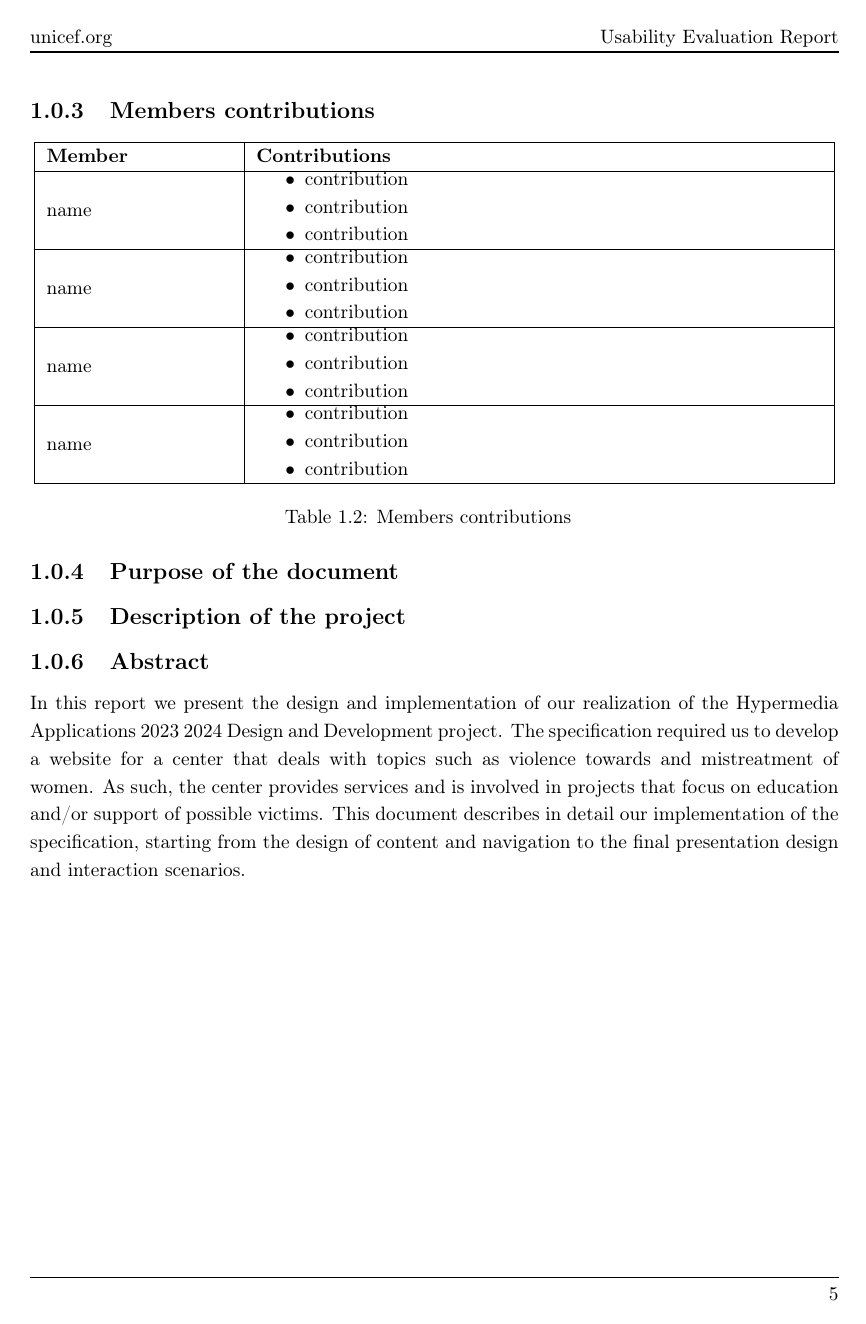
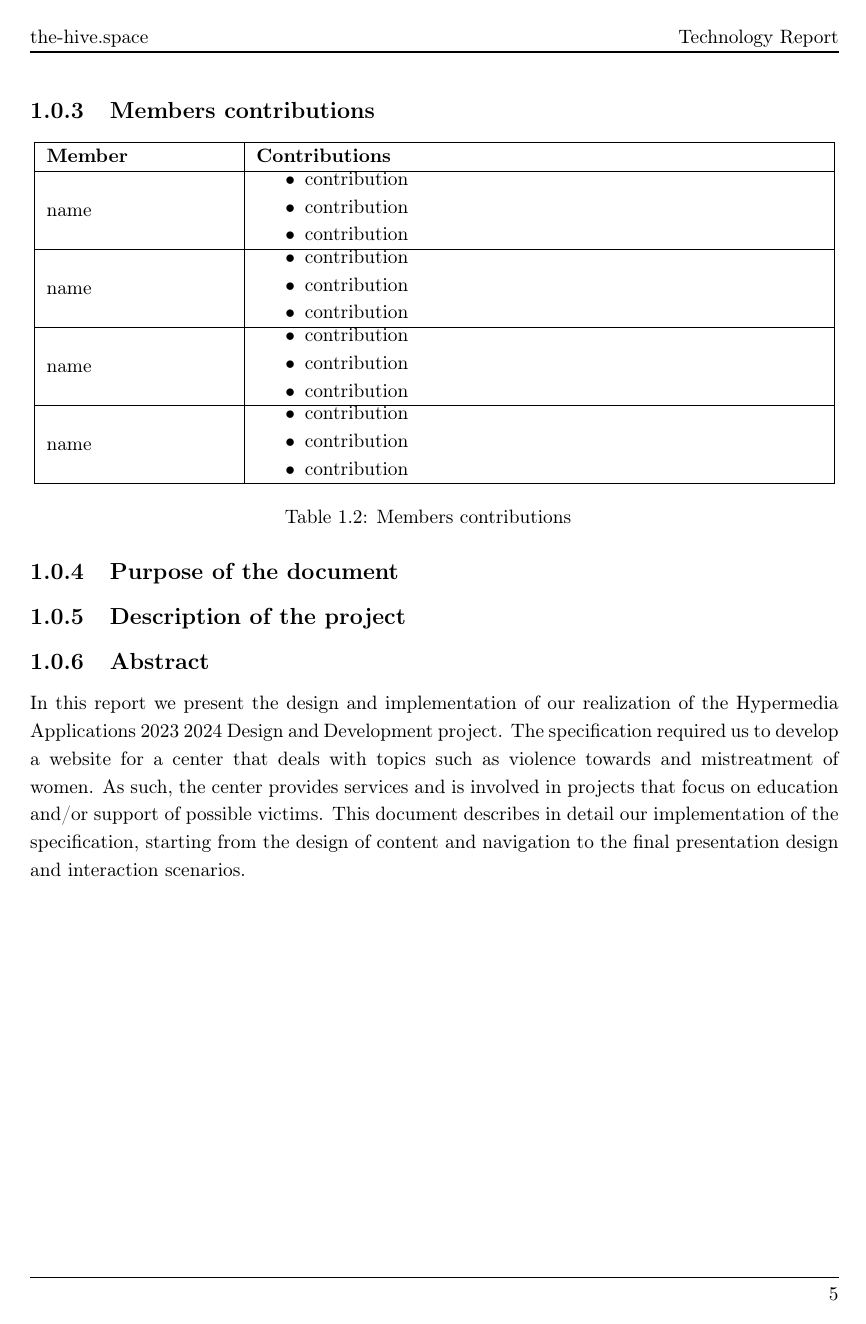
Before and after one commit to hessamhz/hypermedia-applications, a LaTeX document (technology_report/hypermedia_technology.tex, which reads technology_report/1_header/packages.tex): page 6 of 11. Compiled offline with pdfLaTeX.

Commit message:
doc(tech): fixed header info

```diff
--- a/technology_report/1_header/packages.tex
+++ b/technology_report/1_header/packages.tex
@@ -93,8 +93,8 @@
 \setlength{\headheight}{13.6pt}
 \setlength{\belowcaptionskip}{-10pt}
 
-\fancyhead[R]{Usability Evaluation Report}
-\fancyhead[L]{unicef.org}
+\fancyhead[R]{Technology Report}
+\fancyhead[L]{the-hive.space}
 \fancyhead[C]{}
 \renewcommand{\headrulewidth}{1pt}
 \renewcommand{\footrulewidth}{0.2pt}
```
